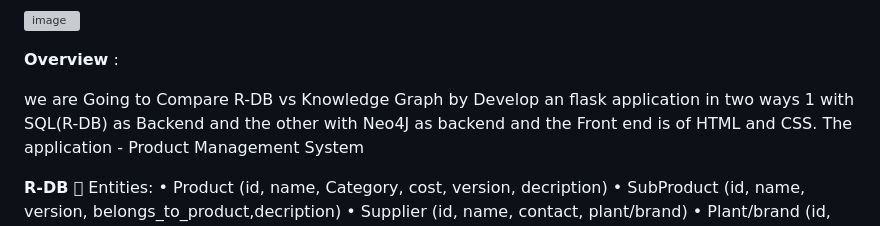
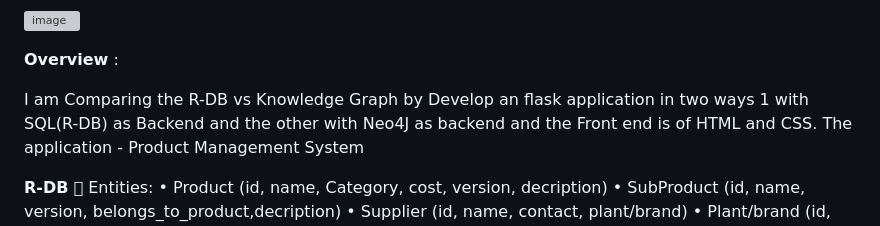
Before and after one commit to HemaDevikaPutta/Product_Management_System, a Markdown page: README.md, the part around the change. Drawn GitHub-style; grey boxes are pictures that could not be loaded.

Commit message:
Update README.md
Readme file changes

```diff
--- a/README.md
+++ b/README.md
@@ -34,7 +34,7 @@ User(admin) Dashboard
 
 **Overview** :
 
-we are Going to Compare  R-DB vs Knowledge Graph by Develop an flask application in two ways 1 with SQL(R-DB) as Backend and the other with Neo4J as backend and the Front end is of HTML and CSS.
+I am Comparing the  R-DB vs Knowledge Graph by Develop an flask application in two ways 1 with SQL(R-DB) as Backend and the other with Neo4J as backend and the Front end is of HTML and CSS.
 The application - Product Management System
 
 **R-DB**
```
